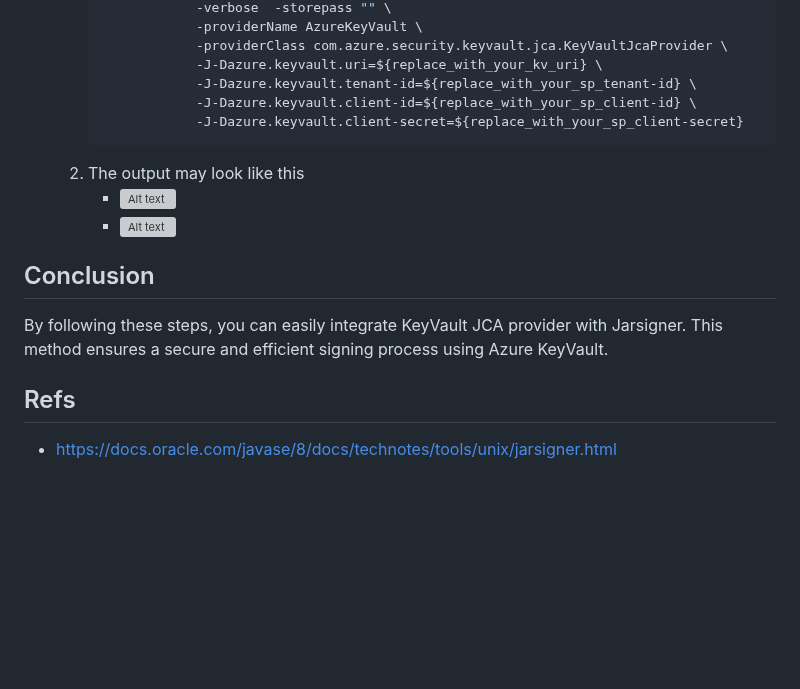
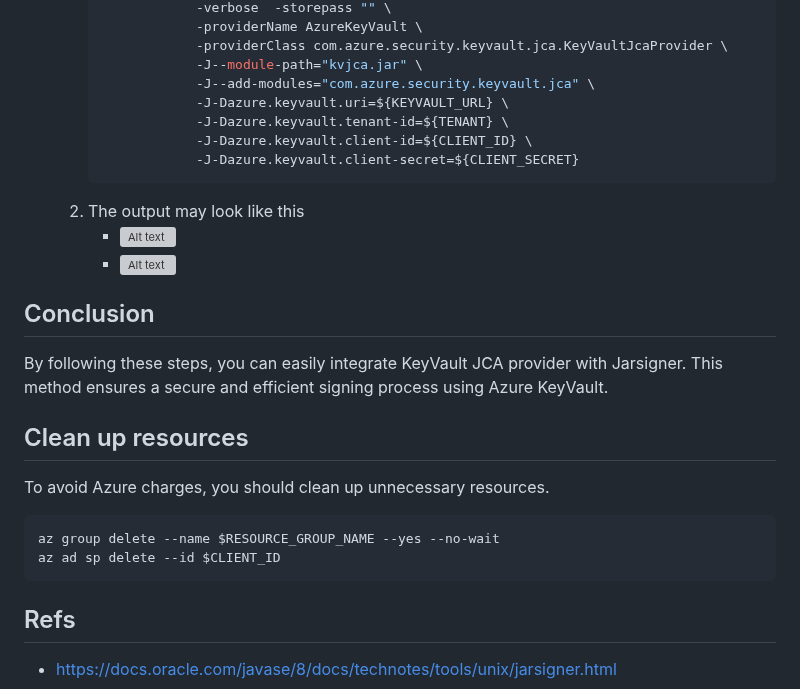
Before and after one commit to backwind1233/AzureDocs, a Markdown page: AzureJavaSDK/JCA/integrate_keyvault_JCA_provider_with_jarsigner.md, the part around one of its changes. Rendered like a GitHub page; blank space fills up the shorter version; grey boxes are pictures that could not be loaded.

````diff
--- a/AzureJavaSDK/JCA/integrate_keyvault_JCA_provider_with_jarsigner.md
+++ b/AzureJavaSDK/JCA/integrate_keyvault_JCA_provider_with_jarsigner.md
@@ -88,10 +99,12 @@ az keyvault set-policy --name $KEYVAULT_NAME --resource-group $RESOURCE_GROUP_NA
                      -verbose  -storepass "" \
                      -providerName AzureKeyVault \
                      -providerClass com.azure.security.keyvault.jca.KeyVaultJcaProvider \
-                     -J-Dazure.keyvault.uri=${replace_with_your_kv_uri} \
-                     -J-Dazure.keyvault.tenant-id=${replace_with_your_sp_tenant-id} \
-                     -J-Dazure.keyvault.client-id=${replace_with_your_sp_client-id} \
-                     -J-Dazure.keyvault.client-secret=${replace_with_your_sp_client-secret}
+                     -J--module-path="kvjca.jar" \
+                     -J--add-modules="com.azure.security.keyvault.jca" \
+                     -J-Dazure.keyvault.uri=${KEYVAULT_URL} \
+                     -J-Dazure.keyvault.tenant-id=${TENANT} \
+                     -J-Dazure.keyvault.client-id=${CLIENT_ID} \
+                     -J-Dazure.keyvault.client-secret=${CLIENT_SECRET}
          ```
     1. The output may look like this
         - ![Alt text](../Ressources/JCA/output_1.png)
@@ -101,6 +114,13 @@ az keyvault set-policy --name $KEYVAULT_NAME --resource-group $RESOURCE_GROUP_NA
 
 By following these steps, you can easily integrate KeyVault JCA provider with Jarsigner. This method ensures a secure and efficient signing process using Azure KeyVault.
 
+## Clean up resources
+To avoid Azure charges, you should clean up unnecessary resources.
+
+```shell
+az group delete --name $RESOURCE_GROUP_NAME --yes --no-wait
+az ad sp delete --id $CLIENT_ID
+```
 
 ## Refs
 - https://docs.oracle.com/javase/8/docs/technotes/tools/unix/jarsigner.html
````
Also changed, not shown: other parts of AzureJavaSDK/JCA/integrate_keyvault_JCA_provider_with_jarsigner.md (+20 -9 lines).
